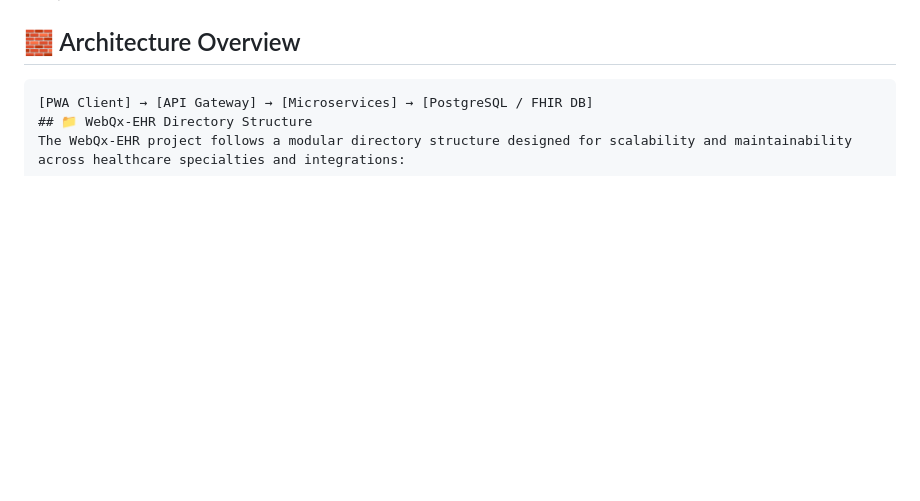
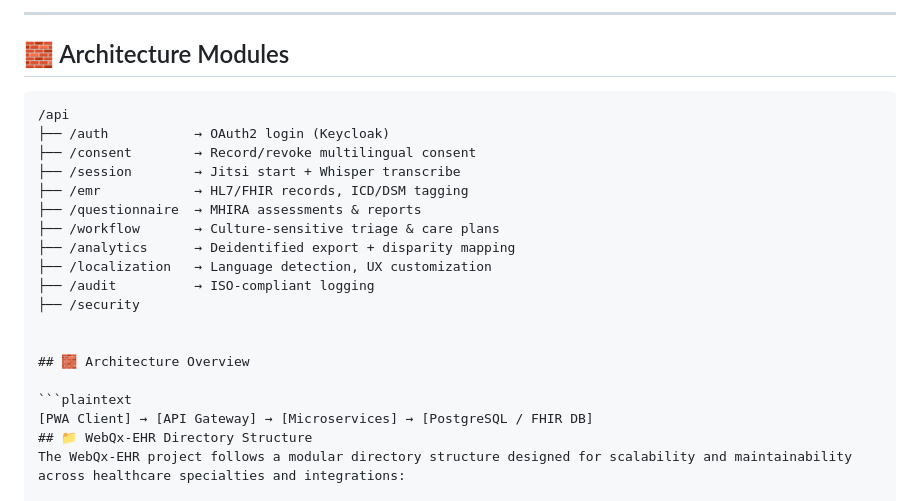
Before and after one commit to WebQx/webqx, a Markdown page: README.md, the part around one of its changes. Rendered like a GitHub page; blank space fills up the shorter version.

````diff
--- a/README.md
+++ b/README.md
@@ -69,3 +119,20 @@ A multilingual, low-bandwidth-ready, and privacy-first telepsychiatry API built
+---
+
+## 🧱 Architecture Modules
+
+```plaintext
+/api
+├── /auth           → OAuth2 login (Keycloak)
+├── /consent        → Record/revoke multilingual consent
+├── /session        → Jitsi start + Whisper transcribe
+├── /emr            → HL7/FHIR records, ICD/DSM tagging
+├── /questionnaire  → MHIRA assessments & reports
+├── /workflow       → Culture-sensitive triage & care plans
+├── /analytics      → Deidentified export + disparity mapping
+├── /localization   → Language detection, UX customization
+├── /audit          → ISO-compliant logging
+├── /security
+
 
 ## 🧱 Architecture Overview
 
````
Also changed, not shown: other parts of README.md (+50 -0 lines).
